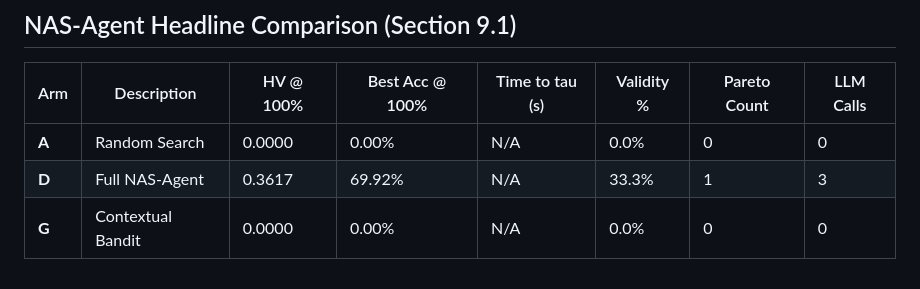
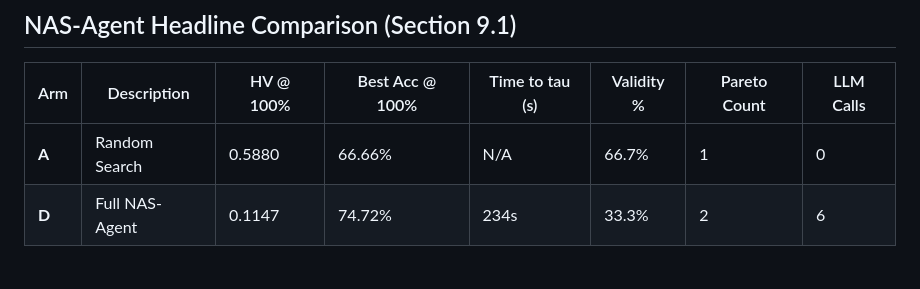
Before and after one commit to Prachet-Dev-Singh/NAS-Agent, a Markdown page: experiments/results/summary.md, the part around the change. GitHub-like rendering.

Commit message:
results: add real GPU benchmark: Arm D achieves 74.72% (tau reached in 234s) vs Arm A (66.66%)

```diff
--- a/experiments/results/summary.md
+++ b/experiments/results/summary.md
@@ -2,6 +2,5 @@
 
 | Arm | Description | HV @ 100% | Best Acc @ 100% | Time to tau (s) | Validity % | Pareto Count | LLM Calls |
 |---|---|---|---|---|---|---|---|
-| **A** | Random Search | 0.0000 | 0.00% | N/A | 0.0% | 0 | 0 |
-| **D** | Full NAS-Agent | 0.3617 | 69.92% | N/A | 33.3% | 1 | 3 |
-| **G** | Contextual Bandit | 0.0000 | 0.00% | N/A | 0.0% | 0 | 0 |
+| **A** | Random Search | 0.5880 | 66.66% | N/A | 66.7% | 1 | 0 |
+| **D** | Full NAS-Agent | 0.1147 | 74.72% | 234s | 33.3% | 2 | 6 |
```
Also changed, not shown: experiments/results/hypervolume_curves.png, 2 other files.
